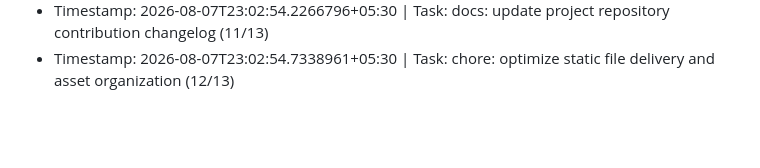
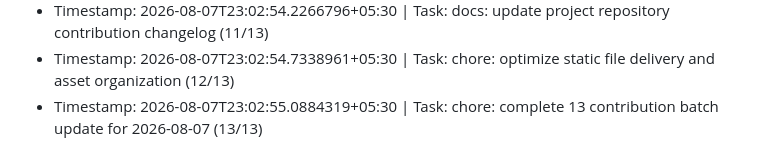
Before and after one commit to ashutosh096/Quote-flask, a Markdown page: CONTRIBUTIONS.md, the part around the change. GitHub-like rendering; blank space fills up the shorter version.

Commit message:
chore: complete 13 contribution batch update for 2026-08-07 (13/13)

```diff
--- a/CONTRIBUTIONS.md
+++ b/CONTRIBUTIONS.md
@@ -43,3 +43,4 @@
 - Timestamp: 2026-08-07T23:02:53.7715361+05:30 | Task: test: verify quote retrieval endpoint structure integrity (10/13)
 - Timestamp: 2026-08-07T23:02:54.2266796+05:30 | Task: docs: update project repository contribution changelog (11/13)
 - Timestamp: 2026-08-07T23:02:54.7338961+05:30 | Task: chore: optimize static file delivery and asset organization (12/13)
+- Timestamp: 2026-08-07T23:02:55.0884319+05:30 | Task: chore: complete 13 contribution batch update for 2026-08-07 (13/13)
```
